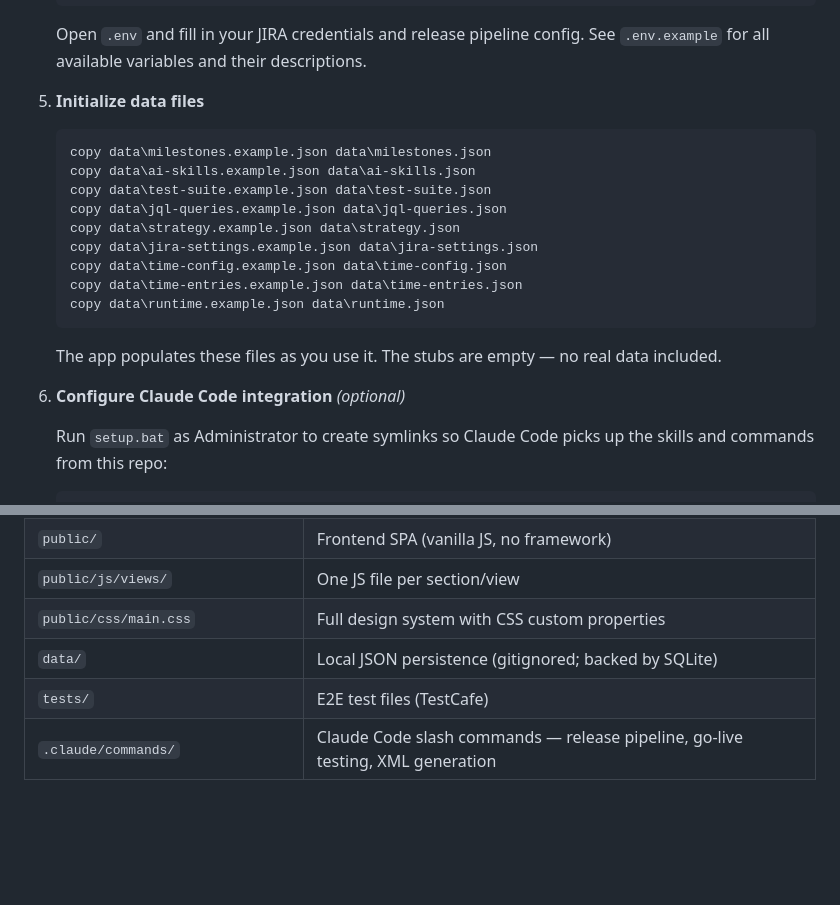
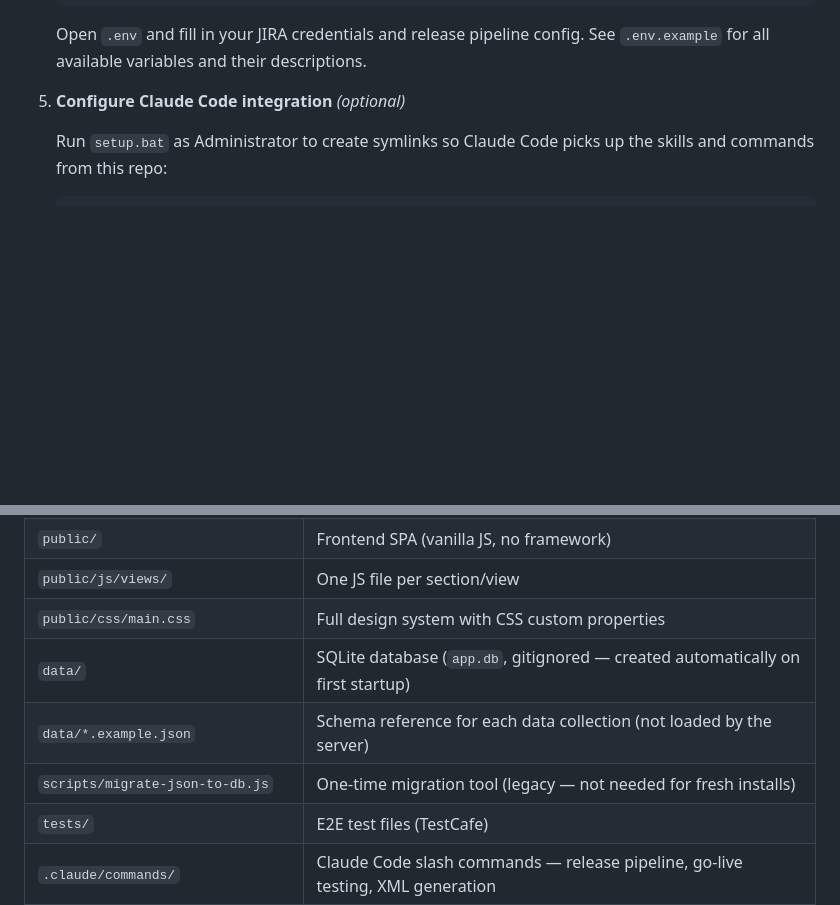
Before and after one commit to allenmanning87/qa-command-center, a Markdown page: README.md, 2 parts joined by grey strips. Rendered like a GitHub page; blank space fills up the shorter version.

Commit message:
Fix README: remove bogus data-file copy step, clarify SQLite is self-initializing

````diff
--- a/README.md
+++ b/README.md
@@ -60,23 +60,7 @@ This must live at `../claude-usage` relative to this repo (e.g. `C:\Git-Reposito
 
    Open `.env` and fill in your JIRA credentials and release pipeline config. See `.env.example` for all available variables and their descriptions.
 
-5. **Initialize data files**
-
-   ```
-   copy data\milestones.example.json data\milestones.json
-   copy data\ai-skills.example.json data\ai-skills.json
-   copy data\test-suite.example.json data\test-suite.json
-   copy data\jql-queries.example.json data\jql-queries.json
-   copy data\strategy.example.json data\strategy.json
-   copy data\jira-settings.example.json data\jira-settings.json
-   copy data\time-config.example.json data\time-config.json
-   copy data\time-entries.example.json data\time-entries.json
-   copy data\runtime.example.json data\runtime.json
-   ```
-
-   The app populates these files as you use it. The stubs are empty — no real data included.
-
-6. **Configure Claude Code integration** *(optional)*
+5. **Configure Claude Code integration** *(optional)*
 
    Run `setup.bat` as Administrator to create symlinks so Claude Code picks up the skills and commands from this repo:
 
@@ -108,7 +92,9 @@ This must live at `../claude-usage` relative to this repo (e.g. `C:\Git-Reposito
 | `public/` | Frontend SPA (vanilla JS, no framework) |
 | `public/js/views/` | One JS file per section/view |
 | `public/css/main.css` | Full design system with CSS custom properties |
-| `data/` | Local JSON persistence (gitignored; backed by SQLite) |
+| `data/` | SQLite database (`app.db`, gitignored — created automatically on first startup) |
+| `data/*.example.json` | Schema reference for each data collection (not loaded by the server) |
+| `scripts/migrate-json-to-db.js` | One-time migration tool (legacy — not needed for fresh installs) |
 | `tests/` | E2E test files (TestCafe) |
 | `.claude/commands/` | Claude Code slash commands — release pipeline, go-live testing, XML generation |
 | `.claude/skills/` | Claude Code skills — build, design, review, deploy |
````
